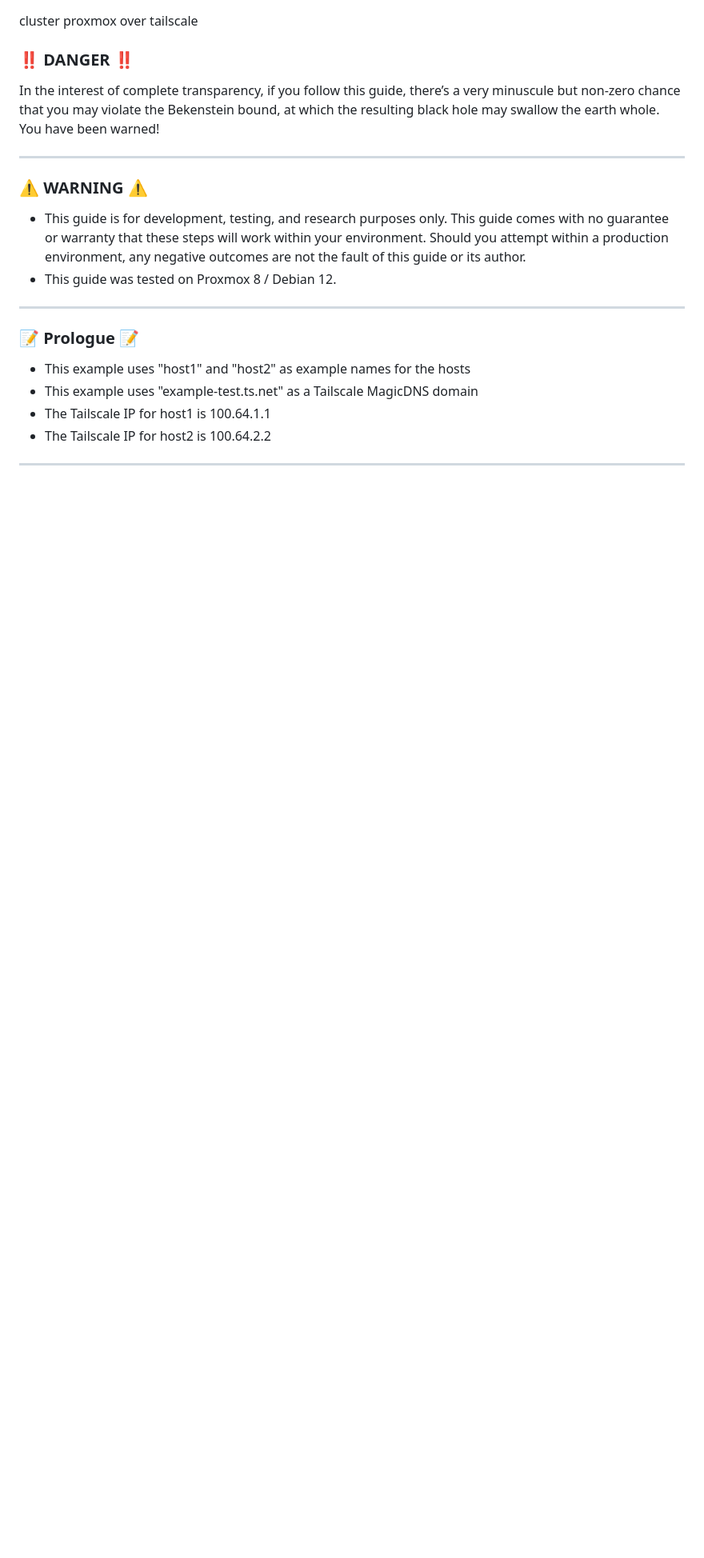
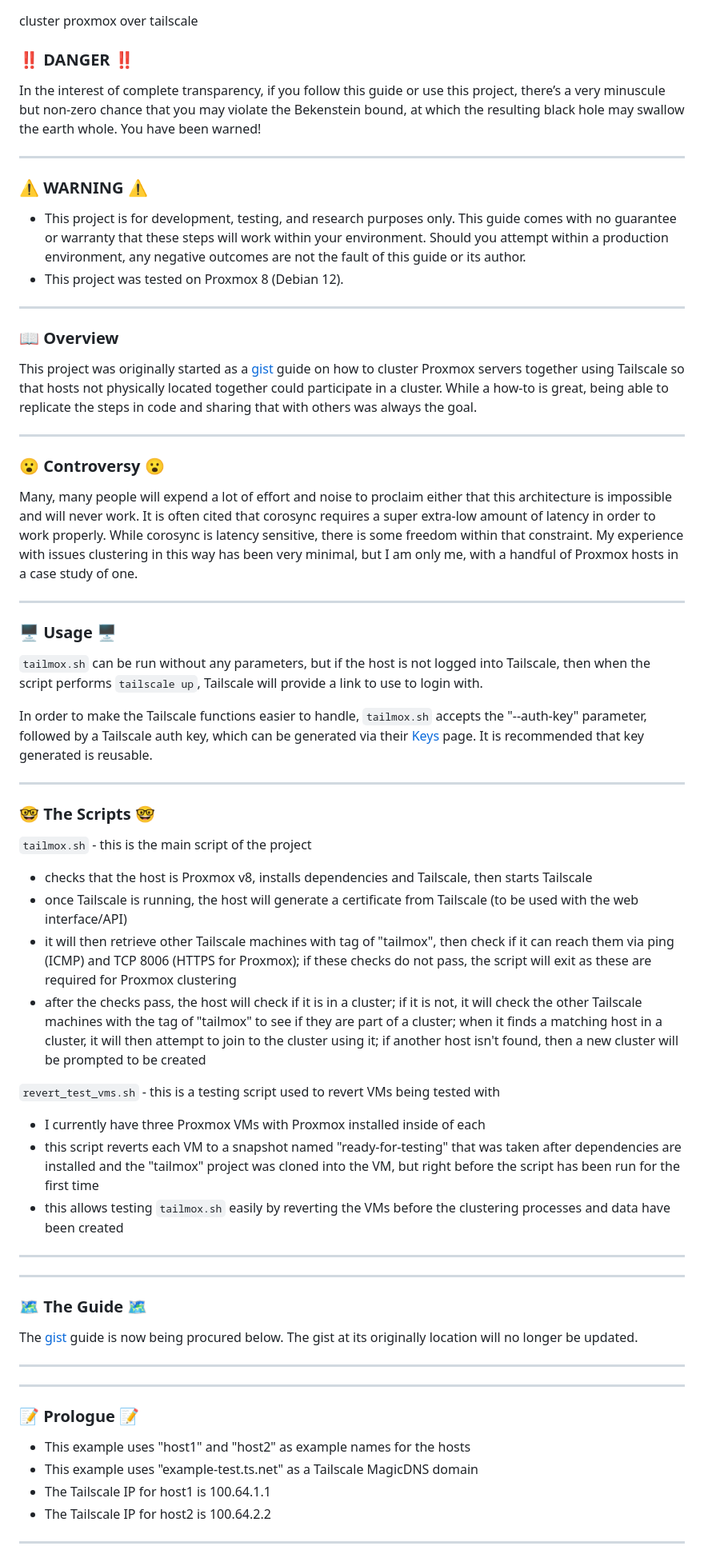
Before and after one commit to willjasen/tailmox, a Markdown page: README.md, the part around the change. Shown at 80% size. Drawn GitHub-style; blank space fills up the shorter version.

Commit message:
updated for this project

```diff
--- a/README.md
+++ b/README.md
@@ -3,14 +3,57 @@ cluster proxmox over tailscale
 
 ### ‼️ DANGER ‼️
 
-In the interest of complete transparency, if you follow this guide, there’s a very minuscule but non-zero chance that you may violate the Bekenstein bound, at which the resulting black hole may swallow the earth whole. You have been warned!
+In the interest of complete transparency, if you follow this guide or use this project, there’s a very minuscule but non-zero chance that you may violate the Bekenstein bound, at which the resulting black hole may swallow the earth whole. You have been warned!
 
 ---
 
 ### ⚠️ WARNING ⚠️
-- This guide is for development, testing, and research purposes only. This guide comes with no guarantee or warranty that these steps will work within your environment. Should you attempt within a production environment, any negative outcomes are not the fault of this guide or its author.
-- This guide was tested on Proxmox 8 / Debian 12.
+- This project is for development, testing, and research purposes only. This guide comes with no guarantee or warranty that these steps will work within your environment. Should you attempt within a production environment, any negative outcomes are not the fault of this guide or its author.
+- This project was tested on Proxmox 8 (Debian 12).
 
+---
+
+### 📖 Overview
+
+This project was originally started as a [gist](https://gist.github.com/willjasen/df71ca4ec635211d83cdc18fe7f658ca) guide on how to cluster Proxmox servers together using Tailscale so that hosts not physically located together could participate in a cluster. While a how-to is great, being able to replicate the steps in code and sharing that with others was always the goal.
+
+---
+
+### 😮 Controversy 😮
+
+Many, many people will expend a lot of effort and noise to proclaim either that this architecture is impossible and will never work. It is often cited that corosync requires a super extra-low amount of latency in order to work properly. While corosync is latency sensitive, there is some freedom within that constraint. My experience with issues clustering in this way has been very minimal, but I am only me, with a handful of Proxmox hosts in a case study of one.
+
+---
+
+### 🖥️ Usage 🖥️
+
+`tailmox.sh` can be run without any parameters, but if the host is not logged into Tailscale, then when the script performs `tailscale up`, Tailscale will provide a link to use to login with.
+
+In order to make the Tailscale functions easier to handle, `tailmox.sh` accepts the "--auth-key" parameter, followed by a Tailscale auth key, which can be generated via their [Keys](https://login.tailscale.com/admin/settings/keys) page. It is recommended that key generated is reusable.
+
+---
+
+### 🤓 The Scripts 🤓
+
+`tailmox.sh` -  this is the main script of the project
+- checks that the host is Proxmox v8, installs dependencies and Tailscale, then starts Tailscale
+- once Tailscale is running, the host will generate a certificate from Tailscale (to be used with the web interface/API)
+- it will then retrieve other Tailscale machines with tag of "tailmox", then check if it can reach them via ping (ICMP) and TCP 8006 (HTTPS for Proxmox); if these checks do not pass, the script will exit as these are required for Proxmox clustering
+- after the checks pass, the host will check if it is in a cluster; if it is not, it will check the other Tailscale machines with the tag of "tailmox" to see if they are part of a cluster; when it finds a matching host in a cluster, it will then attempt to join to the cluster using it; if another host isn't found, then a new cluster will be prompted to be created
+
+`revert_test_vms.sh` - this is a testing script used to revert VMs being tested with
+- I currently have three Proxmox VMs with Proxmox installed inside of each
+- this script reverts each VM to a snapshot named "ready-for-testing" that was taken after dependencies are installed and the "tailmox" project was cloned into the VM, but right before the script has been run for the first time
+- this allows testing `tailmox.sh` easily by reverting the VMs before the clustering processes and data have been created
+
+---
+---
+
+### 🗺️ The Guide 🗺️
+
+The [gist](https://gist.github.com/willjasen/df71ca4ec635211d83cdc18fe7f658ca) guide is now being procured below. The gist at its originally location will no longer be updated.
+
+---
 ---
 
 ### 📝 Prologue 📝
```
